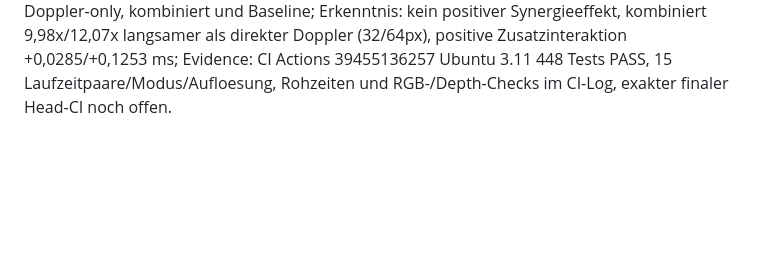
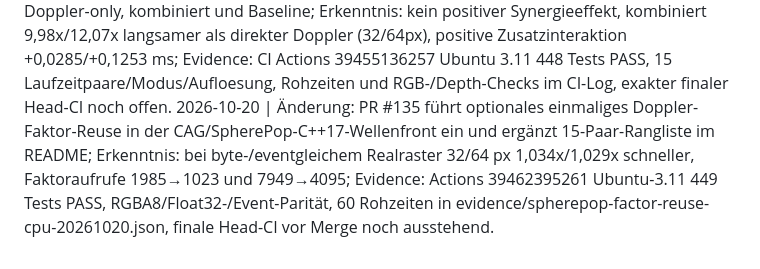
Before and after one commit to OuroborosCollective/ARE-SOFTWAREGPU-ENGINE, a Markdown page: Memory.md, the part around the change. GitHub-like rendering; blank space fills up the shorter version.

Commit message:
Memory: append one factor reuse implementation, measured finding and exact CI evidence

```diff
--- a/Memory.md
+++ b/Memory.md
@@ -82,3 +82,4 @@
 2026-10-20 | Änderung: README-Spitzentabelle um 15-Paar-SpherePop-Ranking ergänzt und optionalen reinen CAG/SpherePop-Wellenmodus ohne Doppler als native C++17-Ablation (PR #131) getestet; Erkenntnis: Wellenfront ohne Doppler belässt RGBA8/Depth, schließt 1024 Bereiche einmalig und verwirft 6789 Wiederankünfte, 15-Paar-Median 0,292344 statt 0,311770 ms (Doppler/ohne 1,07385x, nur nativer Wellenkern); Evidence: Actions 39345625588 Ubuntu 3.11 447 Tests PASS, Mesa 39345625564 4/4 PASS, finale Head-CI nach README/Ledger vor Merge ausstehend.
 2026-10-20 | Änderung: isolierter klassischer C++17-Doppler-direkt-Projektor ohne SpherePop-Abhängigkeit mit Wolfram-Orakel und 15-Paar-Drei-Wege-Native-Rastertest in Draft-PR #134; Erkenntnis: direkter Pixel-Doppler benötigt weder Event-Warteschlange noch Area-Refuse, Frequenzfaktoren sind keine Speedups; Evidence: Wolfram exakt {4/3,4/5,1,4(8+Sqrt[2])/31,4(8-Sqrt[2])/31,2 relativistischer Kontrollwert}, lokaler g++17-UBSan-1024-Pixel-Test PASS (992 geändert, bytegleicher Replay, Tiefen-Fehlereingabe fail-closed), PR-Head-CI/Raster-Laufzeitbelege noch ausstehend.
 2026-10-20 | Fehlerbehebung/Pruefung: PR #134 Vier-Wege-Realraster-Ablation inkl. SpherePop-only, Doppler-only, kombiniert und Baseline; Erkenntnis: kein positiver Synergieeffekt, kombiniert 9,98x/12,07x langsamer als direkter Doppler (32/64px), positive Zusatzinteraktion +0,0285/+0,1253 ms; Evidence: CI Actions 39455136257 Ubuntu 3.11 448 Tests PASS, 15 Laufzeitpaare/Modus/Aufloesung, Rohzeiten und RGB-/Depth-Checks im CI-Log, exakter finaler Head-CI noch offen.
+2026-10-20 | Änderung: PR #135 führt optionales einmaliges Doppler-Faktor-Reuse in der CAG/SpherePop-C++17-Wellenfront ein und ergänzt 15-Paar-Rangliste im README; Erkenntnis: bei byte-/eventgleichem Realraster 32/64 px 1,034x/1,029x schneller, Faktoraufrufe 1985→1023 und 7949→4095; Evidence: Actions 39462395261 Ubuntu-3.11 449 Tests PASS, RGBA8/Float32-/Event-Parität, 60 Rohzeiten in evidence/spherepop-factor-reuse-cpu-20261020.json, finale Head-CI vor Merge noch ausstehend.
```
